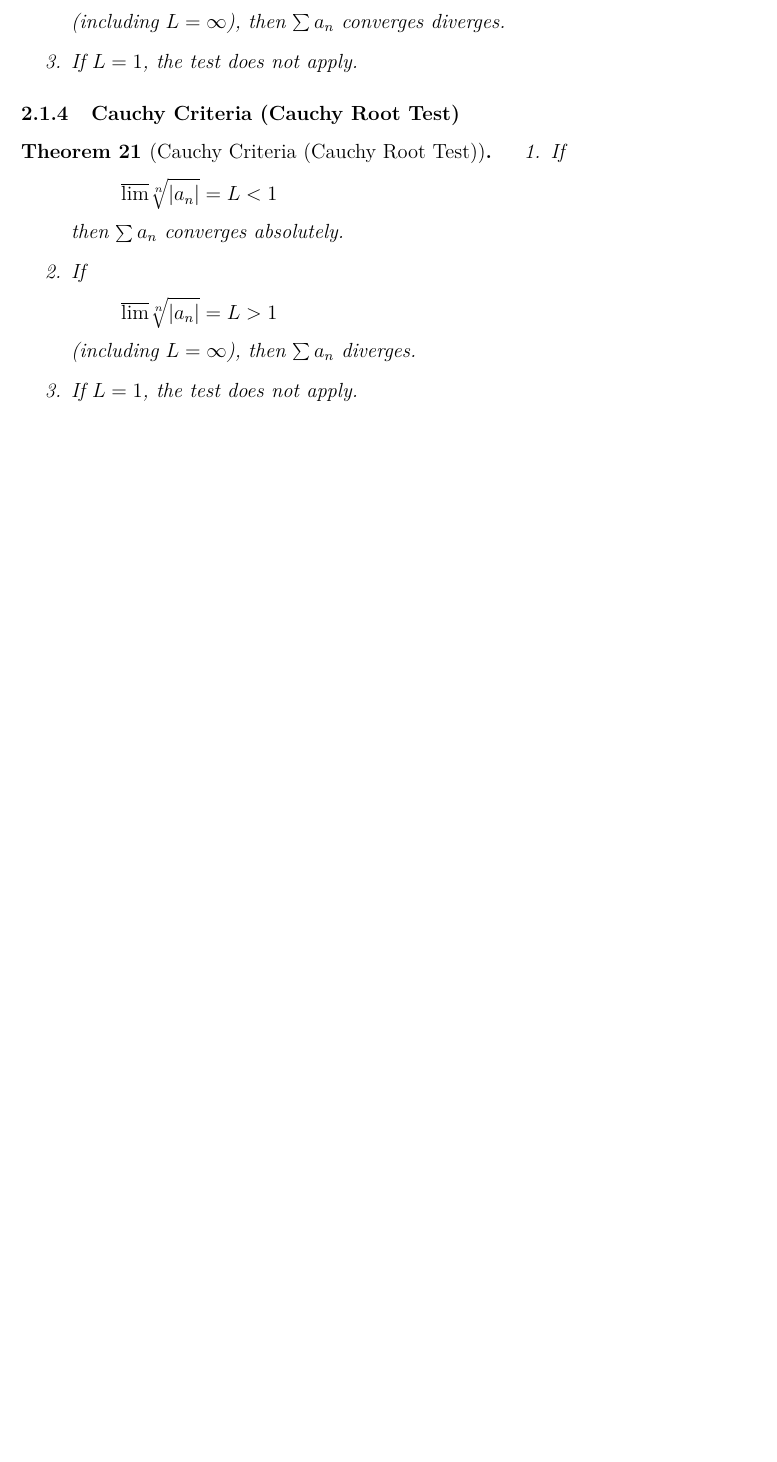
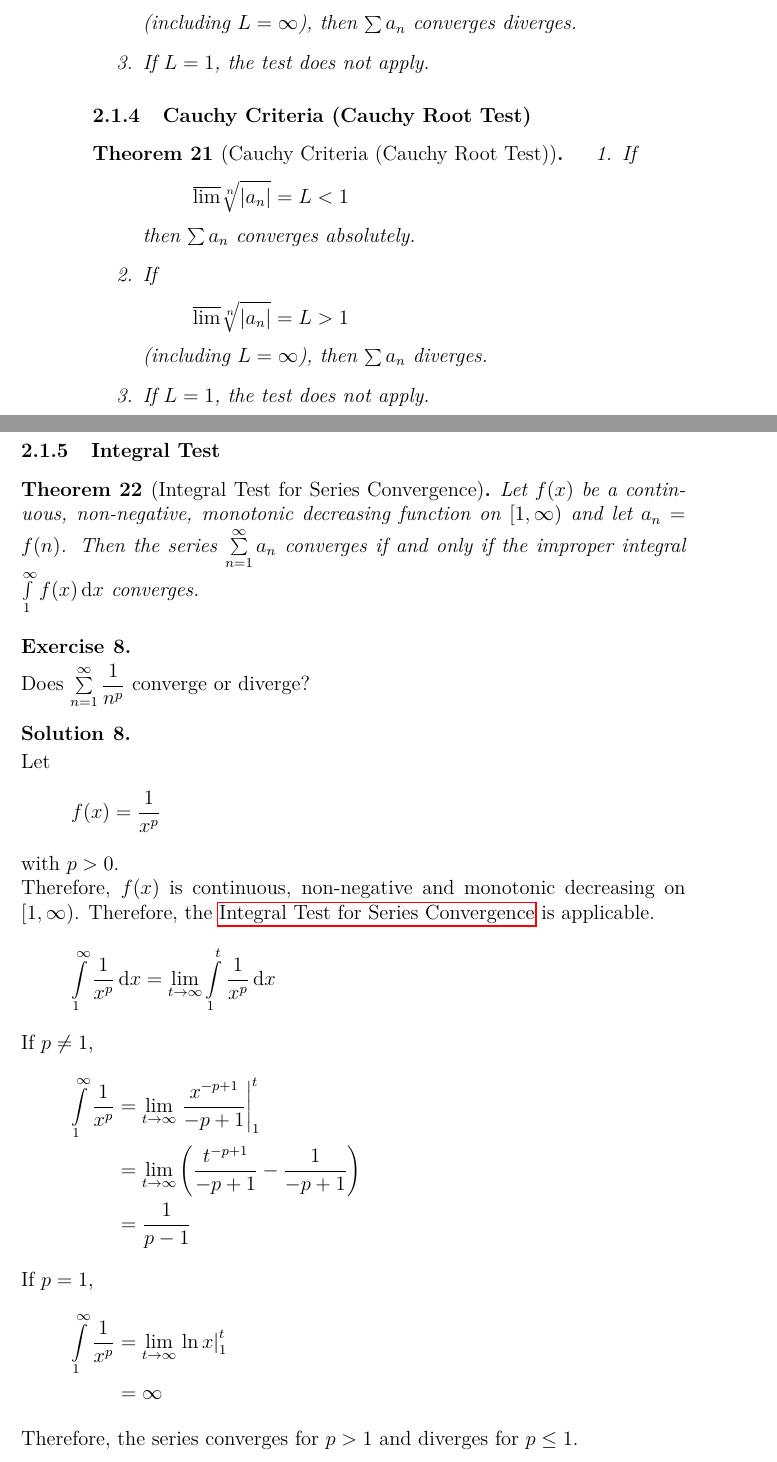
Before and after one commit to aakashjog/Differential-and-Integral-Calculus, a LaTeX document (Notes/Notes.tex): part of page 15 of 15 before the commit and two parts of pages 16 and 17 of 19 after it, the two joined at a grey line, cut so that both start at the same text, the shorter picture padded with empty space. Compiled offline with pdfLaTeX.

Commit message:
Lecture 4 added

```diff
--- a/Notes/Notes.tex
+++ b/Notes/Notes.tex
@@ -16,6 +16,7 @@
 \usepackage{xfrac, lmodern} %inline fractions
 \usepackage{enumerate} %numbered lists
 \usepackage{float} %inserting floats
+\usepackage{tabularx}
 
 \newcommand\numberthis{\addtocounter{equation}{1}\tag{\theequation}} %adds numbers to specific equations in non-numbered list of equations
 
@@ -740,3 +741,39 @@ Thomas and Finney, \textit{Calculus and Analytic Geometry}, 9th edition, Addison
 	\label{Cauchy Criteria (Cauchy Root Test)}
 \end{theorem}
 
+\subsubsection{Integral Test}
+
+\begin{theorem}[Integral Test for Series Convergence]
+	Let $f(x)$ be a continuous, non-negative, monotonic decreasing function on $[1,\infty)$ and let $a_n = f(n)$.
+	Then the series $\sum\limits_{n = 1}^{\infty} a_n$ converges if and only if the improper integral $\int\limits_{1}^{\infty} f(x) \dif x$ converges.
+	\label{Integral Test for Series Convergence}
+\end{theorem}
+
+\begin{question}
+	Does $\sum\limits_{n = 1}^{\infty} \dfrac{1}{n^p}$ converge or diverge?
+\end{question}
+
+\begin{solution}
+	Let
+	\begin{align*}
+		f(x) &= \dfrac{1}{x^p}
+	\end{align*}
+	with $p > 0$.\\
+	Therefore, $f(x)$ is continuous, non-negative and monotonic decreasing on $[1,\infty)$.
+	Therefore, the \nameref{Integral Test for Series Convergence} is applicable.
+	\begin{align*}
+		\int\limits_{1}^{\infty} \dfrac{1}{x^p} \dif x &= \lim\limits_{t \to \infty} \int\limits_{1}^{t} \dfrac{1}{x^p} \dif x
+	\end{align*}
+	If $p \neq 1$,
+	\begin{align*}
+		\int\limits_{1}^{\infty} \dfrac{1}{x^p} &= \lim\limits_{t \to \infty} \left. \dfrac{x^{-p + 1}}{-p + 1} \right|_{1}^{t}\\
+		&= \lim\limits_{t \to \infty} \left( \dfrac{t^{-p + 1}}{-p + 1} - \dfrac{1}{-p + 1} \right)\\
+		&= \dfrac{1}{p - 1}
+	\end{align*}
+	If $p = 1$,
+	\begin{align*}
+		\int\limits_{1}^{\infty} \dfrac{1}{x^p} &= \lim\limits_{t \to \infty} \left. \ln x \right|_{1}^{t}\\
+		&= \infty
+	\end{align*}
+	Therefore, the series converges for $p > 1$ and diverges for $p \le 1$.
+\end{solution}
@@ -742,0 +788 @@ Thomas and Finney, \textit{Calculus and Analytic Geometry}, 9th edition, Addison
+\end{theorem}
```
Also changed, not shown: Notes/Notes.pdf, Notes/Notes.tex (55 more changed lines).
